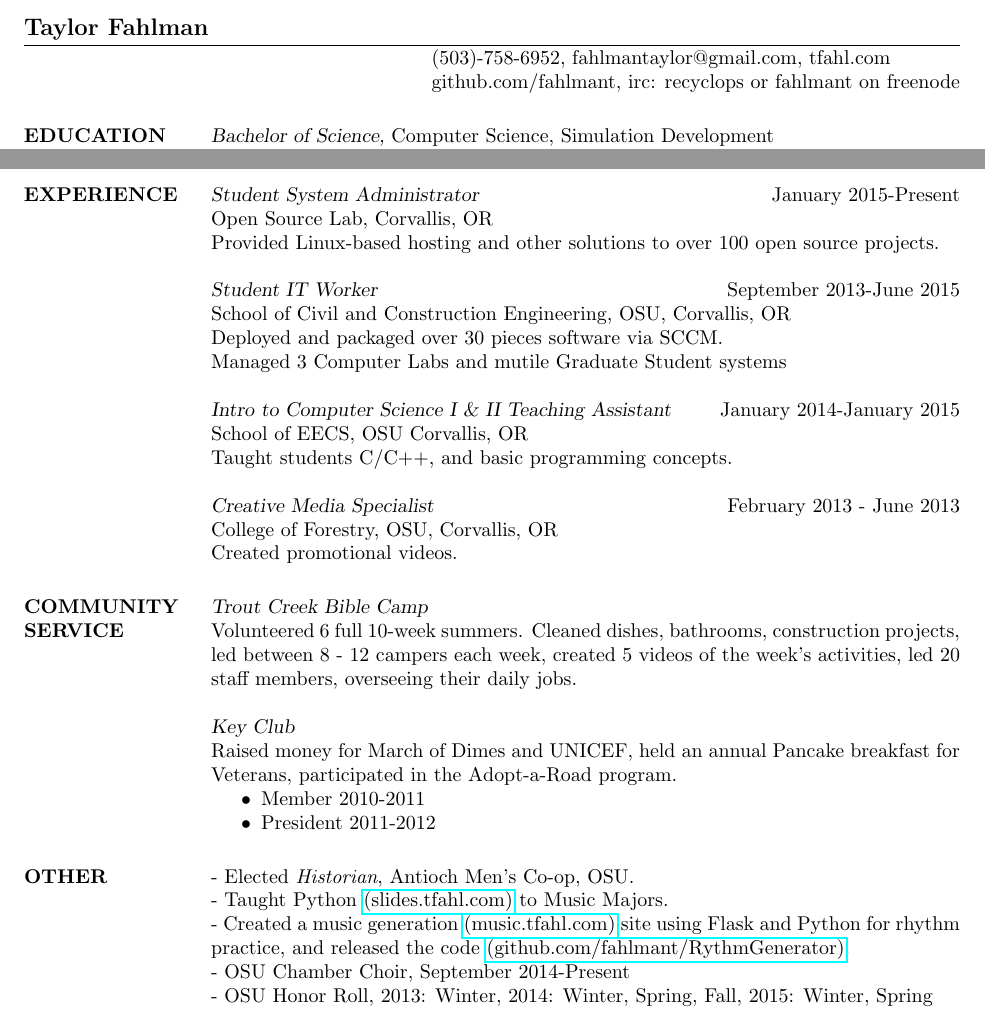
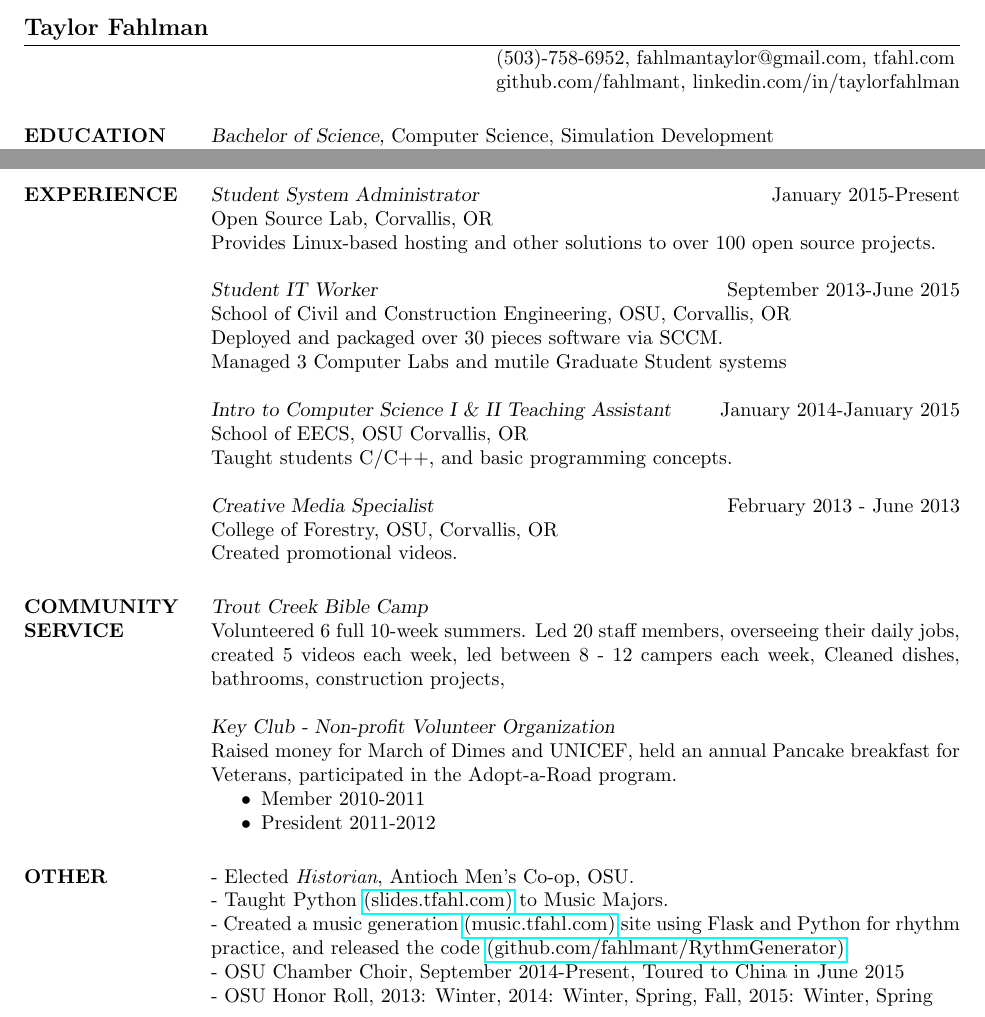
Before and after one commit to fahlmant/resume, a LaTeX CV (resume.tex): two parts of the page, joined at a grey line, cut so that both start at the same text. Compiled offline with pdfLaTeX.

Commit message:
Added uncle lar's advice

```diff
--- a/resume.tex
+++ b/resume.tex
@@ -7,8 +7,9 @@
 
 \name{Taylor Fahlman}
 \address{(503)-758-6952, fahlmantaylor@gmail.com, tfahl.com}
-\address{github.com/fahlmant, irc: recyclops or fahlmant on freenode}
+\address{github.com/fahlmant, linkedin.com/in/taylorfahlman}
 \begin{resume}
+
 
 \section{EDUCATION}
                     {\sl Bachelor of Science,} Computer Science, Simulation Development \\
@@ -27,7 +28,7 @@
                     {\sl Student System Administrator} \hfill January 2015-Present \\
                     Open Source Lab,
                     Corvallis, OR\\
-                    Provided Linux-based hosting and other solutions to over 100 open source projects.
+                    Provides Linux-based hosting and other solutions to over 100 open source projects.
 
                     {\sl Student IT Worker} \hfill September 2013-June 2015 \\
                     School of Civil and Construction Engineering, OSU,
@@ -48,12 +49,12 @@
 \section{COMMUNITY \\ SERVICE}
                 {\sl Trout Creek Bible Camp\\}
                     Volunteered 6 full 10-week summers.
+                    Led 20 staff members, overseeing their daily jobs,
+                    created 5 videos each week,
+                    led between 8 - 12 campers each week,
                     Cleaned dishes, bathrooms, construction projects,
-                    led between 8 - 12 campers each week,
-                    created 5 videos of the week's activities,
-                    led 20 staff members, overseeing their daily jobs.
 
-                {\sl Key Club\\}
+                {\sl Key Club - Non-profit Volunteer Organization\\}
                     Raised money for March of Dimes and UNICEF, held an annual Pancake breakfast
                     for Veterans, participated in the Adopt-a-Road program.
                     \begin{itemize}  \itemsep -2pt % reduce space between items
@@ -68,7 +69,7 @@
                       site using Flask and Python for rhythm\\
                       practice, and released the code
                       \href{https://github.com/fahlmant/RhythmGenerator}{(github.com/fahlmant/RythmGenerator)}.\\
-                - OSU Chamber Choir, September 2014-Present\\
+                - OSU Chamber Choir, September 2014-Present, Toured to China in June 2015\\
                 - OSU Honor Roll, 2013: Winter, 2014: Winter, Spring, Fall, 2015: Winter, Spring\\
 
 \end{resume}
```
Also changed, not shown: resume.pdf, resume.tex (2 more changed lines).
